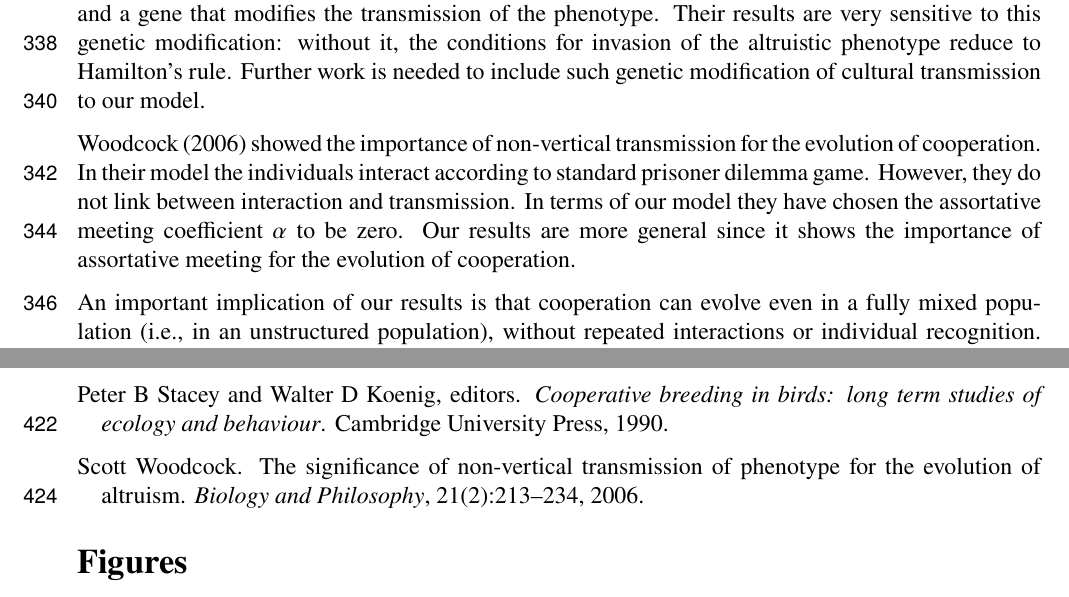
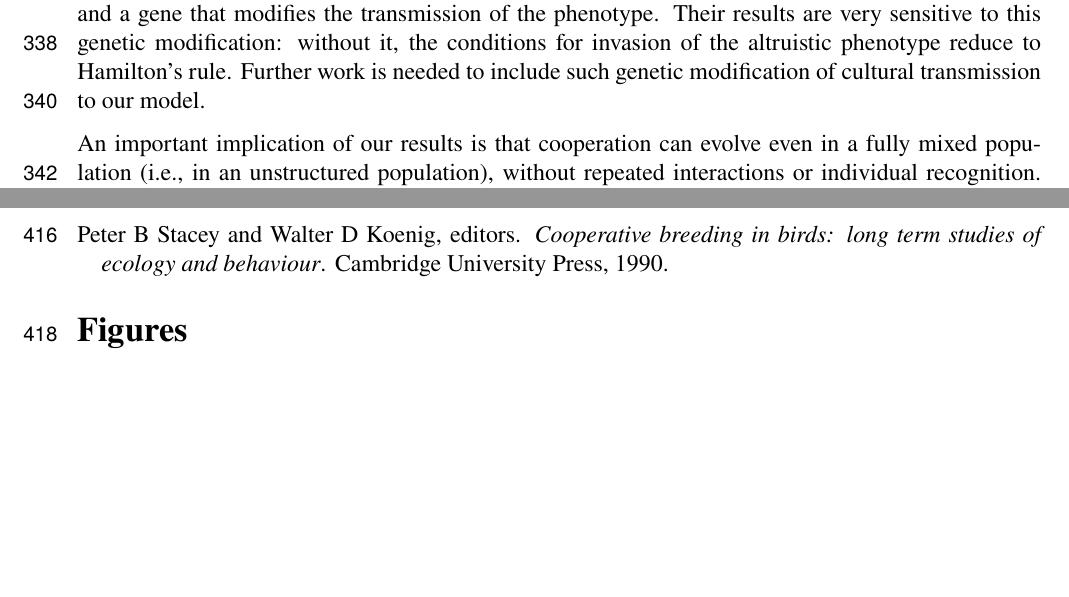
Before and after one commit to yoavram-lab/CulturalCooperation, a LaTeX paper (ms/main.tex): two parts of pages 11 and 14 of 18, joined at a grey line, cut so that both start at the same text, the shorter picture padded with empty space. Compiled offline with pdfLaTeX.

```diff
--- a/ms/main.tex
+++ b/ms/main.tex
@@ -754,9 +754,6 @@
 
 \citet{feldman1985gene} studied the dynamics of an altruistic phenotype with vertical cultural transmission and a gene that modifies the transmission of the phenotype. Their results are very sensitive to this genetic modification: without it, the conditions for invasion of the altruistic phenotype reduce to Hamilton's rule.
 Further work is needed to include such genetic modification of cultural transmission to our model.
-
-\citet{woodcock2006significance} showed the importance of non-vertical transmission for the evolution of cooperation. In their model the individuals interact according to standard prisoner dilemma game.
-However, they do not link between interaction and transmission. In terms of our model they have chosen the assortative meeting coefficient $\alpha$ to be zero. Our results are more general since it shows the importance of assortative meeting for the evolution of cooperation.
 
 An important implication of our results is that cooperation can evolve even in a fully mixed population (i.e., in an unstructured population), without repeated interactions or individual recognition.
 This highlights the potential importance of non-vertical cultural transmission for explaining complex evolutionary phenomena, and  furthers our understating of the cultural evolution of cooperation.
```
Also changed, not shown: ms/main.pdf, ms/main.tex (2 more changed lines).
